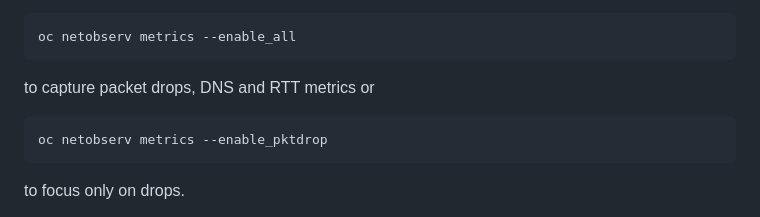
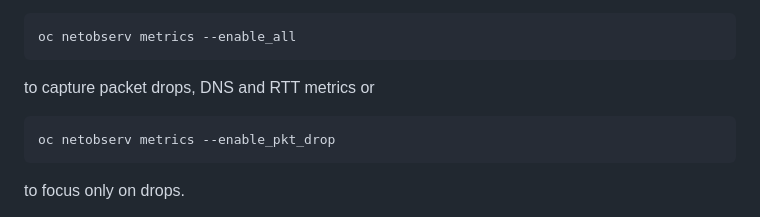
Before and after one commit to netobserv/netobserv.github.io, a Markdown page: content/posts/2025-02-11-cli_whats_new_1.8.md, the part around the change printed below. GitHub-like rendering.

````diff
--- a/content/posts/2025-02-11-cli_whats_new_1.8.md
+++ b/content/posts/2025-02-11-cli_whats_new_1.8.md
@@ -127,7 +129,7 @@ oc netobserv metrics --enable_all
 ```
 to capture packet drops, DNS and RTT metrics or
 ```sh
-oc netobserv metrics --enable_pktdrop
+oc netobserv metrics --enable_pkt_drop
 ```
 to focus only on drops.
 
````
Also changed, not shown: other parts of content/posts/2025-02-11-cli_whats_new_1.8.md (+2 -0 lines).
